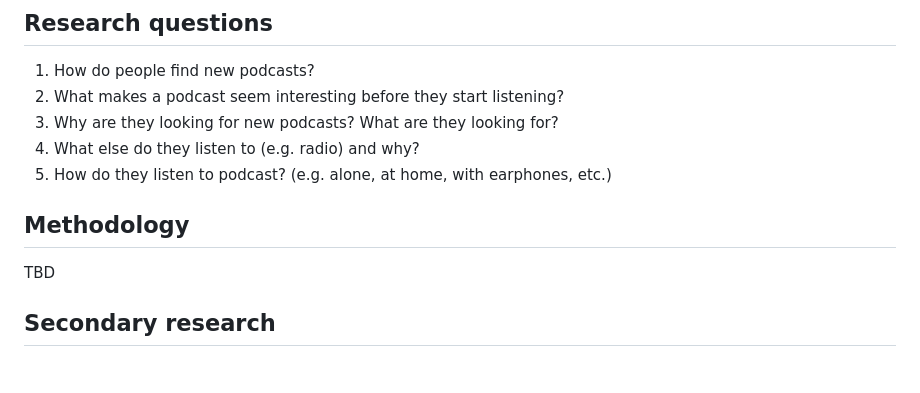
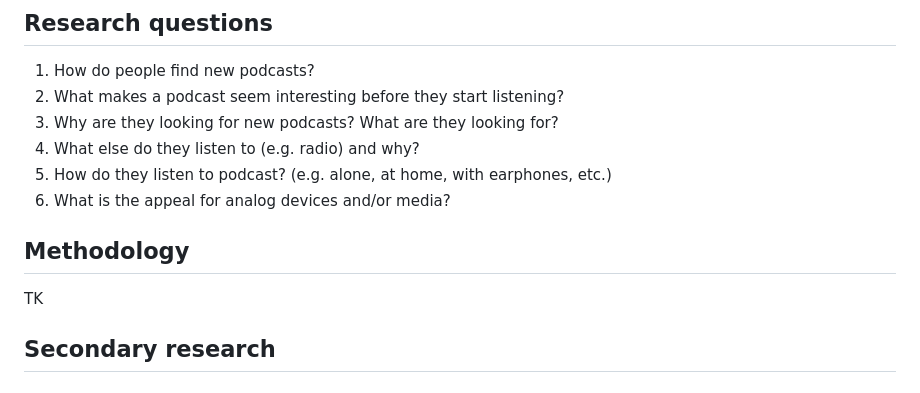
Before and after one commit to tflo-tflo/radio, a Markdown page: documents/# Research brief.md, the part around the change. Rendered like a GitHub page.

Commit message:
Add research question re: devices

```diff
--- a/documents/# Research brief.md
+++ b/documents/# Research brief.md
@@ -12,9 +12,10 @@ We would like to better understand how people discover new podcasts today, what
 3. Why are they looking for new podcasts? What are they looking for?
 4. What else do they listen to (e.g. radio) and why?
 5. How do they listen to podcast? (e.g. alone, at home, with earphones, etc.)
+6. What is the appeal for analog devices and/or media?
 
 ## Methodology
-TBD
+TK
 
 ## Secondary research
 
```
